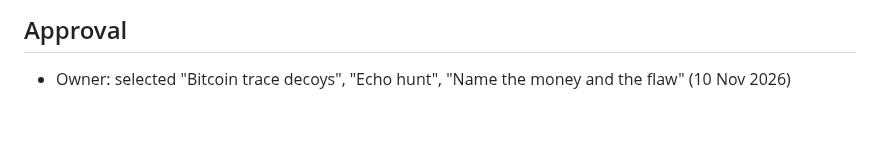
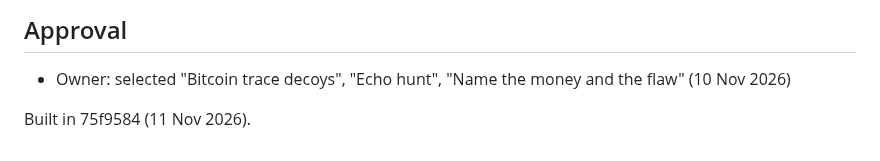
Before and after one commit to astevegreen/blockchain-technology-course, a Markdown page: docs/lab-cards/bitcoin-trace-decoys.md, the part around the change. GitHub-like rendering; blank space fills up the shorter version.

Commit message:
Record that the bitcoin-trace decoys card is built
Requested: "Yes"

Co-Authored-By: Claude Opus 5.5 <noreply@anthropic.com>

```diff
--- a/docs/lab-cards/bitcoin-trace-decoys.md
+++ b/docs/lab-cards/bitcoin-trace-decoys.md
@@ -117,3 +117,5 @@ amounts are the design's.
 ## Approval
 
 - Owner: selected "Bitcoin trace decoys", "Echo hunt", "Name the money and the flaw" (10 Nov 2026)
+
+Built in 75f9584 (11 Nov 2026).
```
